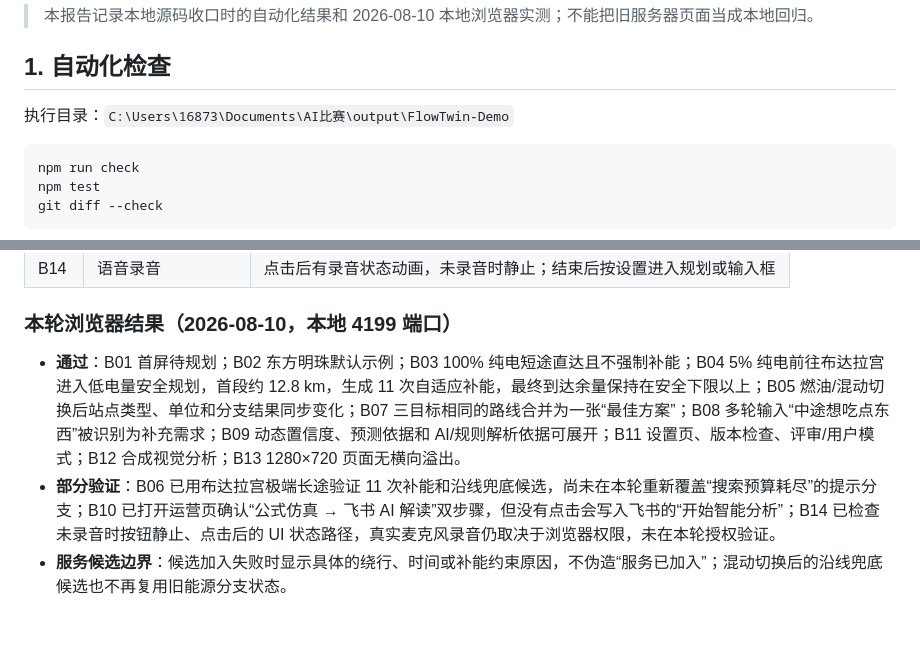
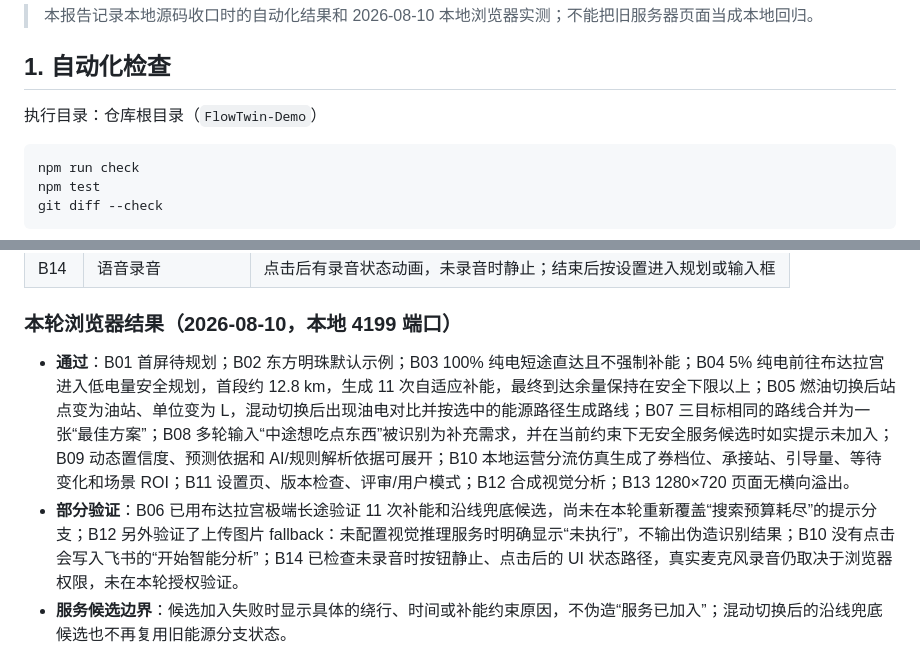
Before and after one commit to 1Beyond1/flowtwin-demo, a Markdown page: docs/测试与回归报告.md, 2 parts joined by grey strips. GitHub-like rendering; blank space fills up the shorter version.

Commit message:
docs: finalize regression evidence and sanitize examples

````diff
--- a/docs/测试与回归报告.md
+++ b/docs/测试与回归报告.md
@@ -4,7 +4,7 @@
 
 ## 1. 自动化检查
 
-执行目录：`C:\Users\16873\Documents\AI比赛\output\FlowTwin-Demo`
+执行目录：仓库根目录（`FlowTwin-Demo`）
 
 ```powershell
 npm run check
@@ -59,8 +59,8 @@ git diff --check
 
 ### 本轮浏览器结果（2026-08-10，本地 4199 端口）
 
-- **通过**：B01 首屏待规划；B02 东方明珠默认示例；B03 100% 纯电短途直达且不强制补能；B04 5% 纯电前往布达拉宫进入低电量安全规划，首段约 12.8 km，生成 11 次自适应补能，最终到达余量保持在安全下限以上；B05 燃油/混动切换后站点类型、单位和分支结果同步变化；B07 三目标相同的路线合并为一张“最佳方案”；B08 多轮输入“中途想吃点东西”被识别为补充需求；B09 动态置信度、预测依据和 AI/规则解析依据可展开；B11 设置页、版本检查、评审/用户模式；B12 合成视觉分析；B13 1280×720 页面无横向溢出。
-- **部分验证**：B06 已用布达拉宫极端长途验证 11 次补能和沿线兜底候选，尚未在本轮重新覆盖“搜索预算耗尽”的提示分支；B10 已打开运营页确认“公式仿真 → 飞书 AI 解读”双步骤，但没有点击会写入飞书的“开始智能分析”；B14 已检查未录音时按钮静止、点击后的 UI 状态路径，真实麦克风录音仍取决于浏览器权限，未在本轮授权验证。
+- **通过**：B01 首屏待规划；B02 东方明珠默认示例；B03 100% 纯电短途直达且不强制补能；B04 5% 纯电前往布达拉宫进入低电量安全规划，首段约 12.8 km，生成 11 次自适应补能，最终到达余量保持在安全下限以上；B05 燃油切换后站点变为油站、单位变为 L，混动切换后出现油电对比并按选中的能源路径生成路线；B07 三目标相同的路线合并为一张“最佳方案”；B08 多轮输入“中途想吃点东西”被识别为补充需求，并在当前约束下无安全服务候选时如实提示未加入；B09 动态置信度、预测依据和 AI/规则解析依据可展开；B10 本地运营分流仿真生成了券档位、承接站、引导量、等待变化和场景 ROI；B11 设置页、版本检查、评审/用户模式；B12 合成视觉分析；B13 1280×720 页面无横向溢出。
+- **部分验证**：B06 已用布达拉宫极端长途验证 11 次补能和沿线兜底候选，尚未在本轮重新覆盖“搜索预算耗尽”的提示分支；B12 另外验证了上传图片 fallback：未配置视觉推理服务时明确显示“未执行”，不输出伪造识别结果；B10 没有点击会写入飞书的“开始智能分析”；B14 已检查未录音时按钮静止、点击后的 UI 状态路径，真实麦克风录音仍取决于浏览器权限，未在本轮授权验证。
 - **服务候选边界**：候选加入失败时显示具体的绕行、时间或补能约束原因，不伪造“服务已加入”；混动切换后的沿线兜底候选也不再复用旧能源分支状态。
 
 浏览器实测使用了本机私密配置中的高德/AI 服务，但没有读取、输出或写入任何 Key；版本检查结果为“当前为尚未发布的开发版本”，这是因为本地 commit 尚未推送 GitHub，不是版本检查失效。
````
Also changed, not shown: docs/AI与规则对比实验.md (+1 -1 lines).
